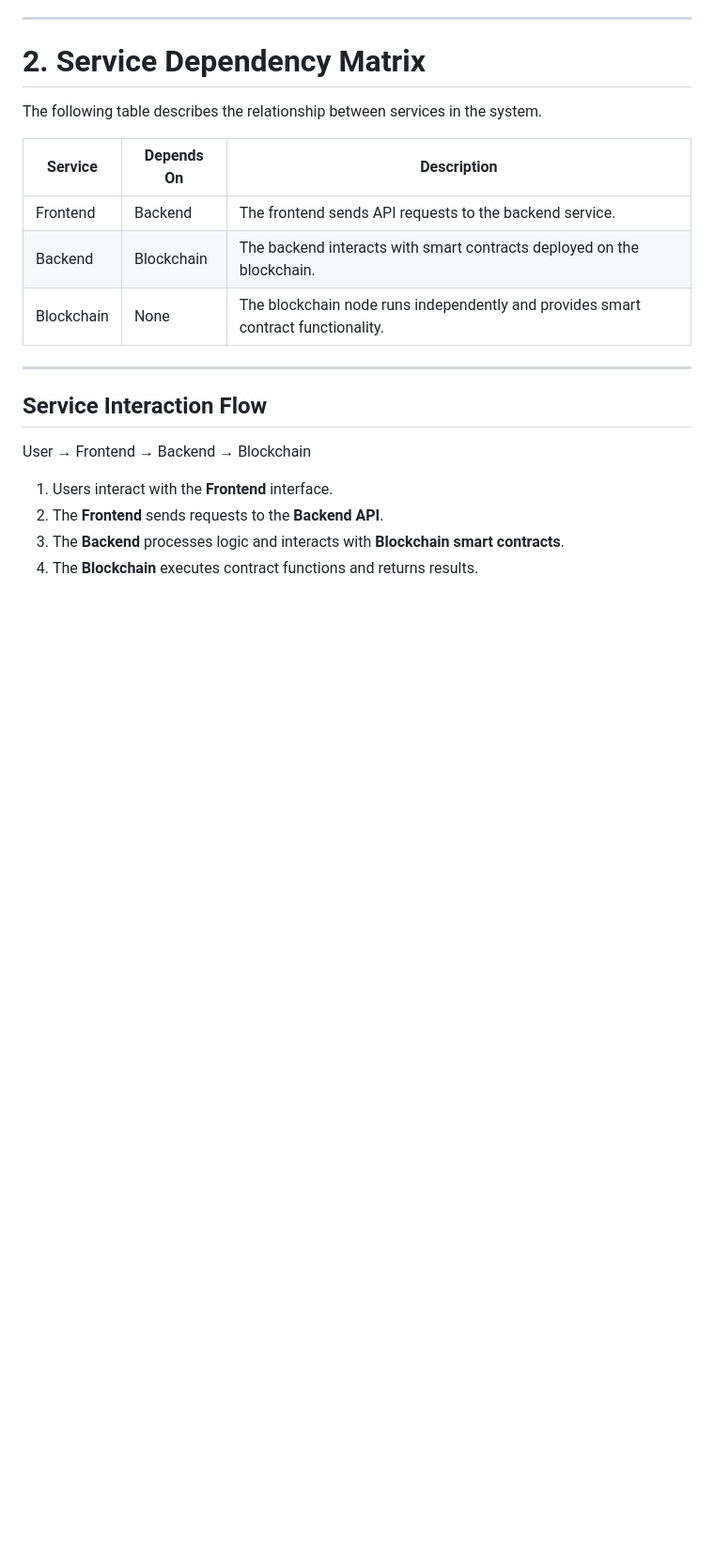
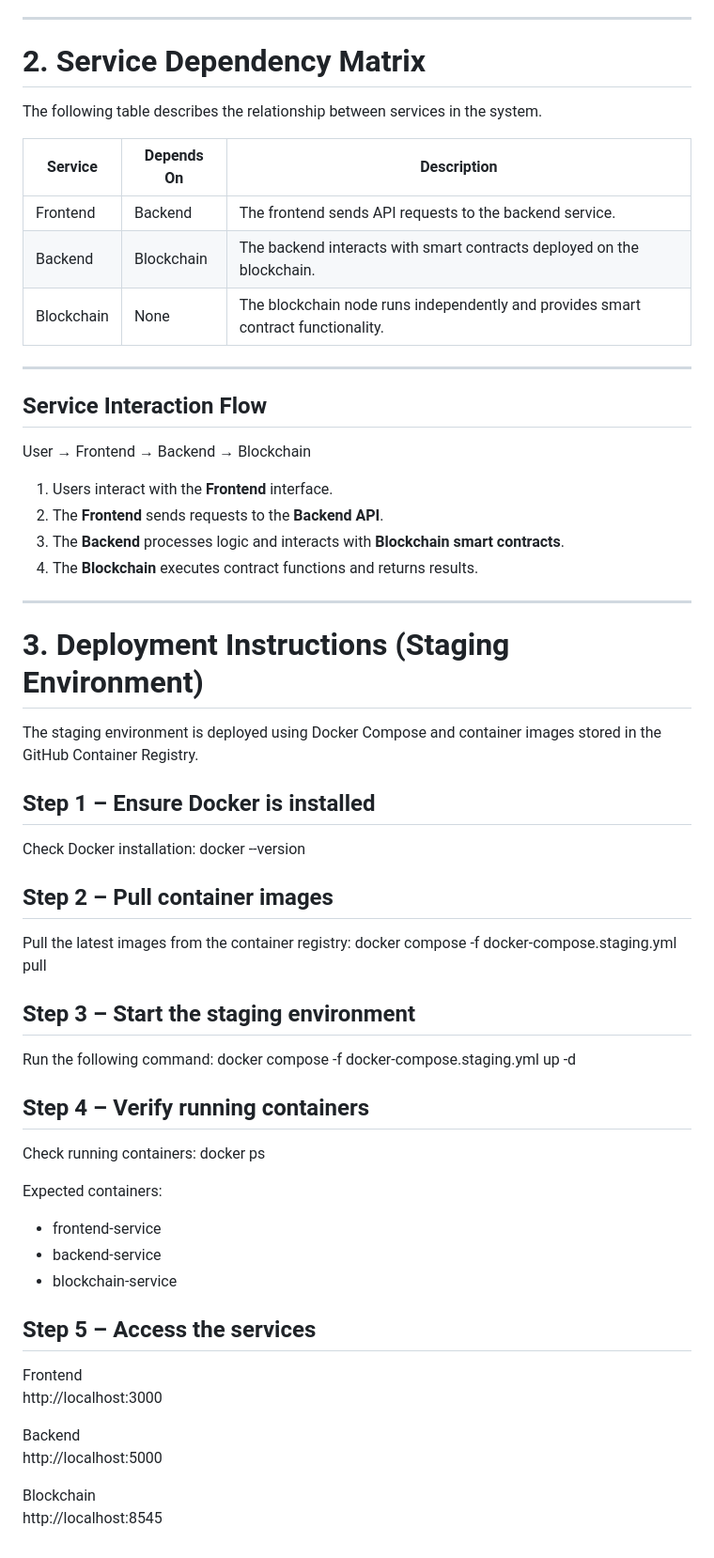
Before and after one commit to ranjith0703/my-devops-project, a Markdown page: docs/deployment-strategy.md, the part around the change. Shown at 94% size. Drawn GitHub-style; blank space fills up the shorter version.

```diff
--- a/docs/deployment-strategy.md
+++ b/docs/deployment-strategy.md
@@ -86,3 +86,47 @@ User → Frontend → Backend → Blockchain
 2. The **Frontend** sends requests to the **Backend API**.
 3. The **Backend** processes logic and interacts with **Blockchain smart contracts**.
 4. The **Blockchain** executes contract functions and returns results.
+
+---
+
+# 3. Deployment Instructions (Staging Environment)
+
+The staging environment is deployed using Docker Compose and container images stored in the GitHub Container Registry.
+
+## Step 1 – Ensure Docker is installed
+
+Check Docker installation:
+  docker --version
+
+## Step 2 – Pull container images
+
+Pull the latest images from the container registry:
+ docker compose -f docker-compose.staging.yml pull
+
+## Step 3 – Start the staging environment
+
+Run the following command:
+ docker compose -f docker-compose.staging.yml up -d
+
+## Step 4 – Verify running containers
+
+Check running containers:
+docker ps
+
+
+Expected containers:
+
+- frontend-service
+- backend-service
+- blockchain-service
+
+## Step 5 – Access the services
+
+Frontend
+http://localhost:3000
+
+Backend
+http://localhost:5000
+
+Blockchain
+http://localhost:8545
```
